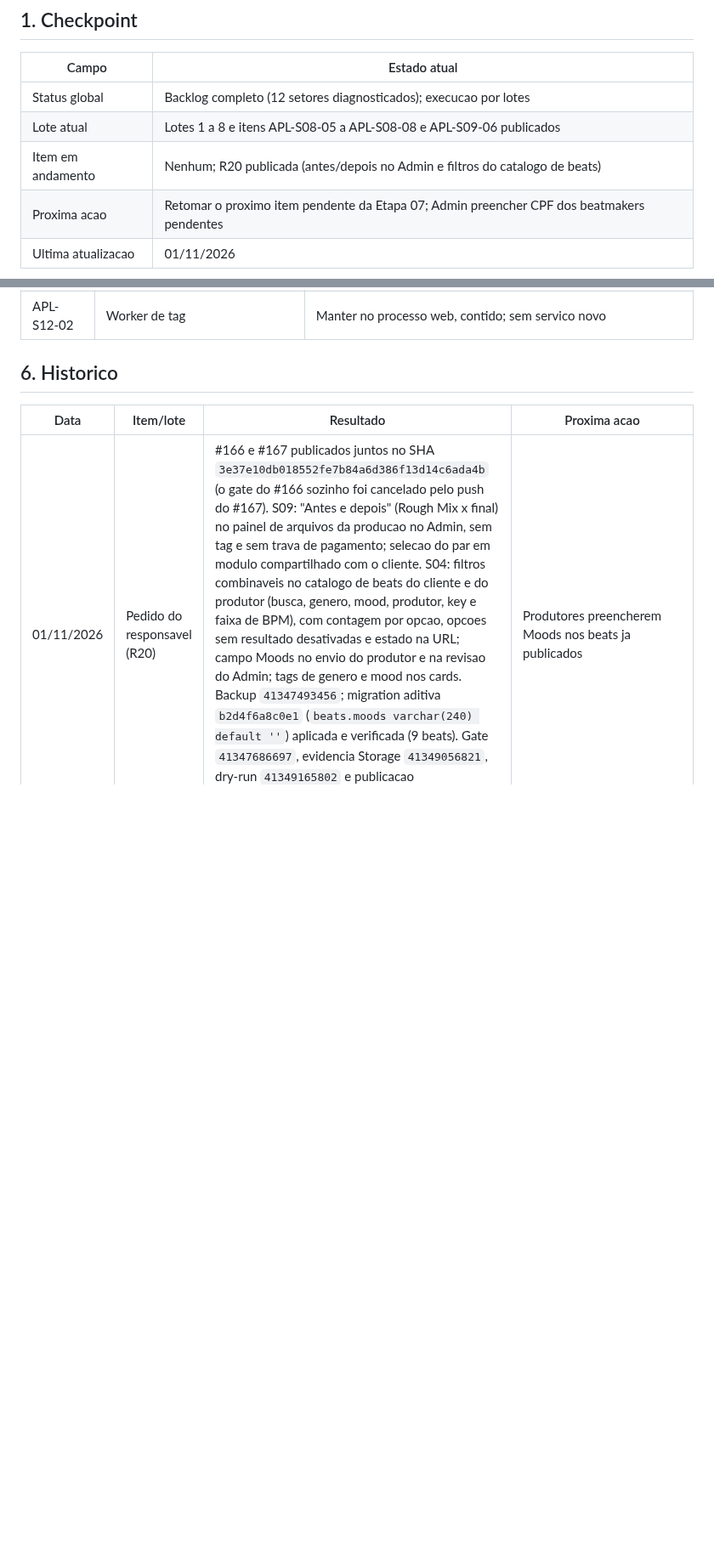
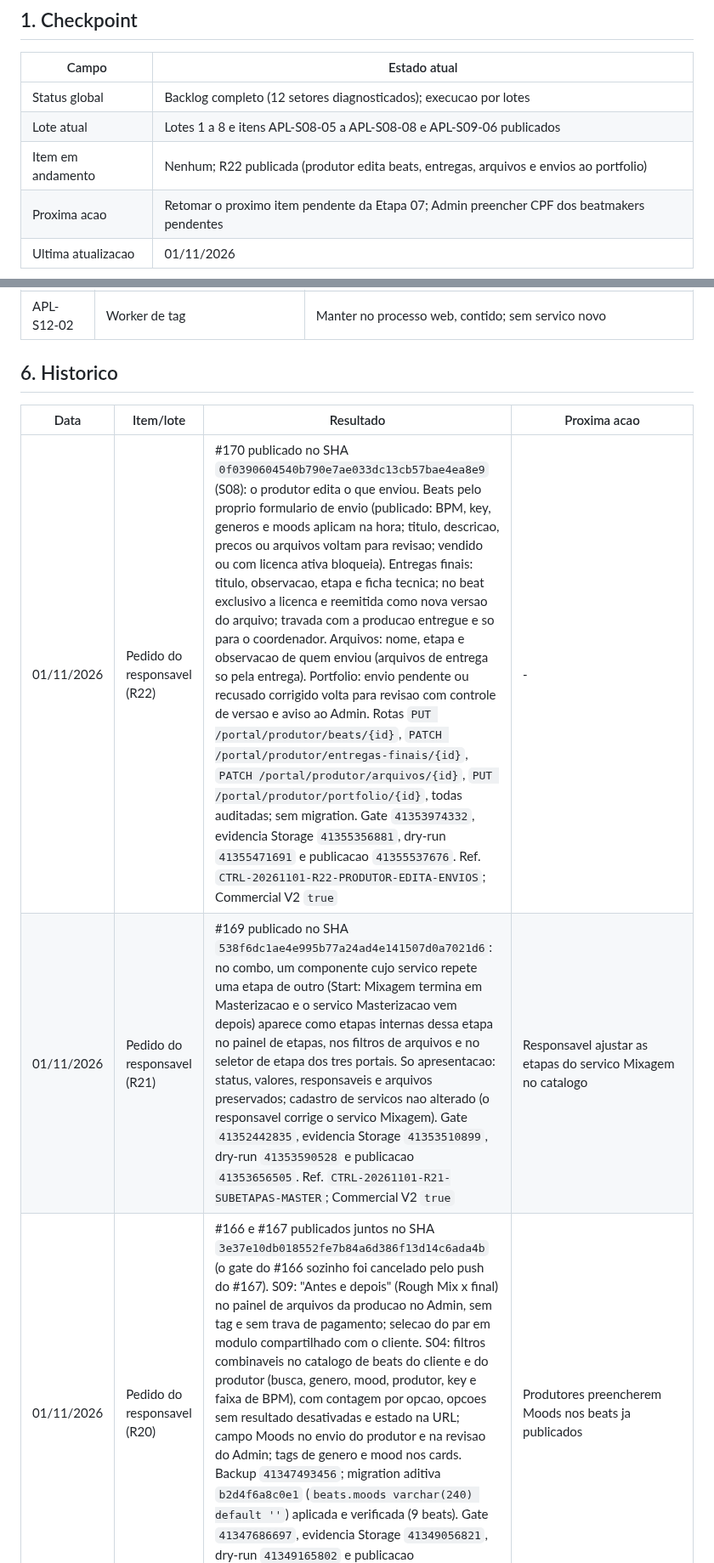
Before and after one commit to andersongaalves/mirai-hit-studio, a Markdown page: docs/roadmap-3.0/ETAPA_07_APLICACAO_AUDITORIA.md, 2 parts joined by grey strips. Shown at 85% size. Rendered like a GitHub page; blank space fills up the shorter version.

Commit message:
docs(etapa07): registra as publicações R21 e R22
Co-Authored-By: Claude Opus 5.5 <noreply@anthropic.com>
Claude-Session: https://claude.ai/code/session_01AfT3sAzprH8WCW7k2heAvS

```diff
--- a/docs/roadmap-3.0/ETAPA_07_APLICACAO_AUDITORIA.md
+++ b/docs/roadmap-3.0/ETAPA_07_APLICACAO_AUDITORIA.md
@@ -10,7 +10,7 @@ implementado sem autorizacao do responsavel.
 | --- | --- |
 | Status global | Backlog completo (12 setores diagnosticados); execucao por lotes |
 | Lote atual | Lotes 1 a 8 e itens APL-S08-05 a APL-S08-08 e APL-S09-06 publicados |
-| Item em andamento | Nenhum; R20 publicada (antes/depois no Admin e filtros do catalogo de beats) |
+| Item em andamento | Nenhum; R22 publicada (produtor edita beats, entregas, arquivos e envios ao portfolio) |
 | Proxima acao | Retomar o proximo item pendente da Etapa 07; Admin preencher CPF dos beatmakers pendentes |
 | Ultima atualizacao | 01/11/2026 |
 
@@ -181,6 +181,8 @@ Ordem por risco e dependencia. Cada lote pode ter varios PRs (um por setor).
 
 | Data | Item/lote | Resultado | Proxima acao |
 | --- | --- | --- | --- |
+| 01/11/2026 | Pedido do responsavel (R22) | #170 publicado no SHA `0f0390604540b790e7ae033dc13cb57bae4ea8e9` (S08): o produtor edita o que enviou. Beats pelo proprio formulario de envio (publicado: BPM, key, generos e moods aplicam na hora; titulo, descricao, precos ou arquivos voltam para revisao; vendido ou com licenca ativa bloqueia). Entregas finais: titulo, observacao, etapa e ficha tecnica; no beat exclusivo a licenca e reemitida como nova versao do arquivo; travada com a producao entregue e so para o coordenador. Arquivos: nome, etapa e observacao de quem enviou (arquivos de entrega so pela entrega). Portfolio: envio pendente ou recusado corrigido volta para revisao com controle de versao e aviso ao Admin. Rotas `PUT /portal/produtor/beats/{id}`, `PATCH /portal/produtor/entregas-finais/{id}`, `PATCH /portal/produtor/arquivos/{id}`, `PUT /portal/produtor/portfolio/{id}`, todas auditadas; sem migration. Gate `41353974332`, evidencia Storage `41355356881`, dry-run `41355471691` e publicacao `41355537676`. Ref. `CTRL-20261101-R22-PRODUTOR-EDITA-ENVIOS`; Commercial V2 `true` | - |
+| 01/11/2026 | Pedido do responsavel (R21) | #169 publicado no SHA `538f6dc1ae4e995b77a24ad4e141507d0a7021d6`: no combo, um componente cujo servico repete uma etapa de outro (Start: Mixagem termina em Masterizacao e o servico Masterizacao vem depois) aparece como etapas internas dessa etapa no painel de etapas, nos filtros de arquivos e no seletor de etapa dos tres portais. So apresentacao: status, valores, responsaveis e arquivos preservados; cadastro de servicos nao alterado (o responsavel corrige o servico Mixagem). Gate `41352442835`, evidencia Storage `41353510899`, dry-run `41353590528` e publicacao `41353656505`. Ref. `CTRL-20261101-R21-SUBETAPAS-MASTER`; Commercial V2 `true` | Responsavel ajustar as etapas do servico Mixagem no catalogo |
 | 01/11/2026 | Pedido do responsavel (R20) | #166 e #167 publicados juntos no SHA `3e37e10db018552fe7b84a6d386f13d14c6ada4b` (o gate do #166 sozinho foi cancelado pelo push do #167). S09: "Antes e depois" (Rough Mix x final) no painel de arquivos da producao no Admin, sem tag e sem trava de pagamento; selecao do par em modulo compartilhado com o cliente. S04: filtros combinaveis no catalogo de beats do cliente e do produtor (busca, genero, mood, produtor, key e faixa de BPM), com contagem por opcao, opcoes sem resultado desativadas e estado na URL; campo Moods no envio do produtor e na revisao do Admin; tags de genero e mood nos cards. Backup `41347493456`; migration aditiva `b2d4f6a8c0e1` (`beats.moods varchar(240) default ''`) aplicada e verificada (9 beats). Gate `41347686697`, evidencia Storage `41349056821`, dry-run `41349165802` e publicacao `41349223345`. Ref. `CTRL-20261101-R20-ANTES-DEPOIS-FILTROS`; Commercial V2 `true` | Produtores preencherem Moods nos beats ja publicados |
 | 01/11/2026 | Pedido do responsavel (R19) | #164 publicado no SHA `bd03e466869721b38c1066539a42746586dd1853`: arquivos e entregas por etapa (envios escolhem a etapa, nova versao herda, filtros e botao "Arquivos" por etapa no produtor, cliente e Admin); players na pagina no estilo do portfolio para previas, materiais e pacotes de entrega; "Antes e depois" (Rough Mix x final) para o cliente, so com a final liberada. Backup `41327893765`; migration aditiva `f8b0d2e4a6c7` (`producao_arquivos.etapa_id`, FK `ON DELETE SET NULL`, indice) aplicada e verificada; 20 arquivos existentes ficaram como Gerais. Gate `41328086313`, evidencia Storage `41329509377`, dry-run `41329625025` e publicacao `41329692833`. Ref. `CTRL-20261101-R19-ETAPAS-PLAYERS`; Commercial V2 `true` | - |
 | 01/11/2026 | Pedido do responsavel (R18) | #163 publicado no SHA `48f99c03d7a6feeb8d47248bc7c8f6eed6d82a8f`: formularios do Portal do Cliente no padrao (pedido de nova producao centralizado, envio com rotulos, pagamento em grade); grades de envio encolhem em telas medias. Gate `41323570395`, evidencia Storage `41325038570`, dry-run `41325154753` e publicacao `41325217098`. Ref. `CTRL-20261101-R18-FORMULARIOS-CLIENTE`; sem migration | - |
```
